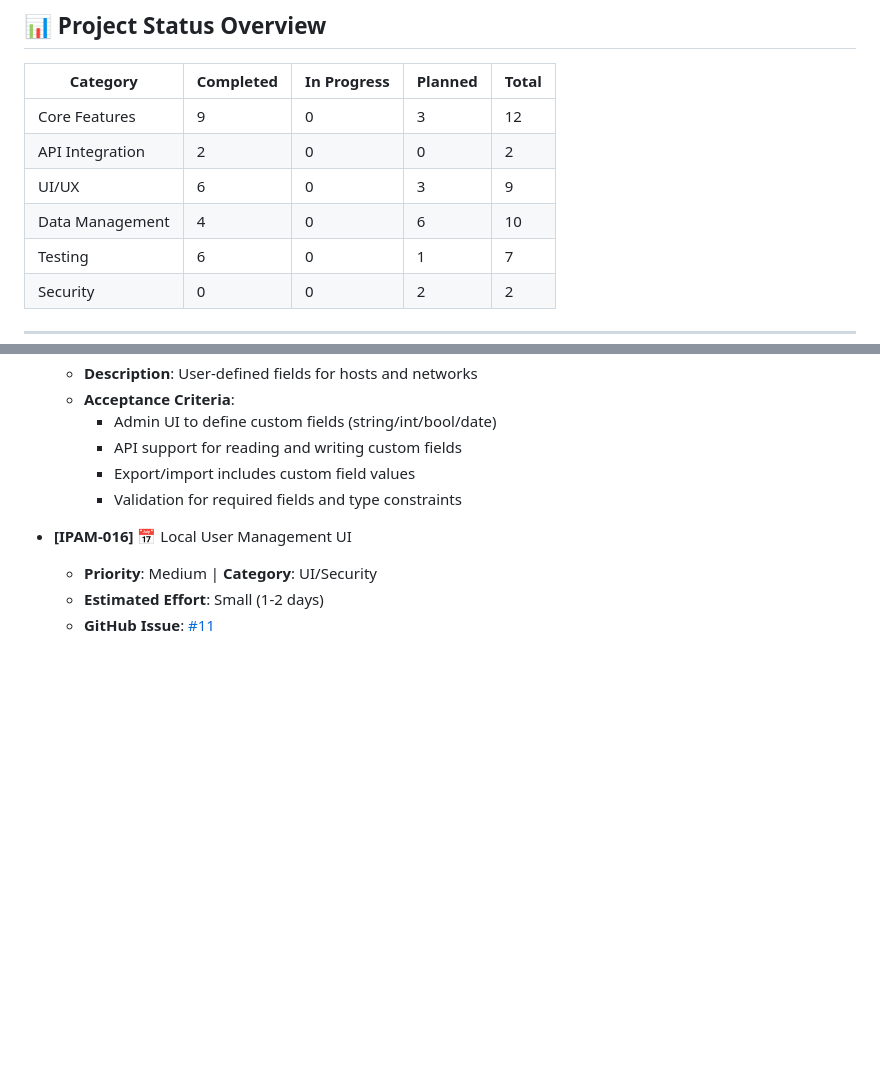
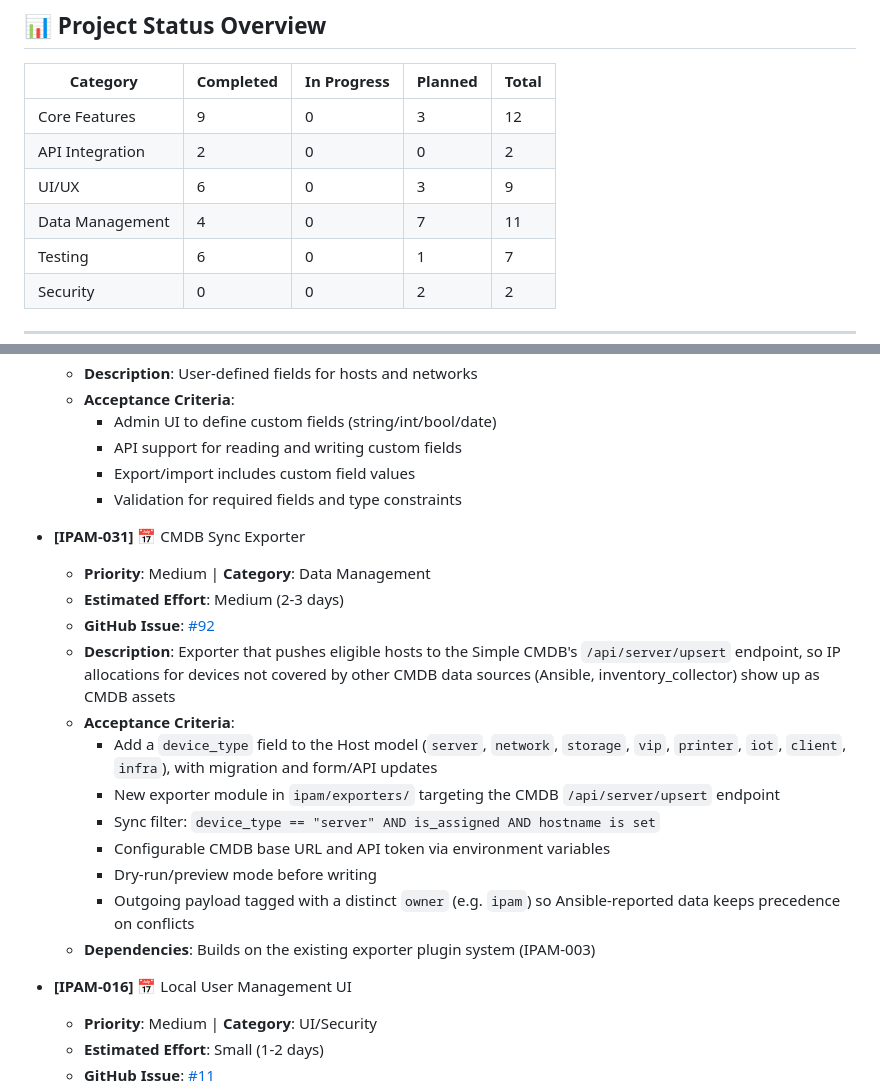
Before and after one commit to tuxpeople/python-ipam, a Markdown page: FEATURES.md, 2 parts joined by grey strips. Rendered like a GitHub page; blank space fills up the shorter version.

Commit message:
add Features

```diff
--- a/FEATURES.md
+++ b/FEATURES.md
@@ -10,7 +10,7 @@
 | Core Features | 9 | 0 | 3 | 12 |
 | API Integration | 2 | 0 | 0 | 2 |
 | UI/UX | 6 | 0 | 3 | 9 |
-| Data Management | 4 | 0 | 6 | 10 |
+| Data Management | 4 | 0 | 7 | 11 |
 | Testing | 6 | 0 | 1 | 7 |
 | Security | 0 | 0 | 2 | 2 |
 
@@ -480,6 +480,20 @@
     - Export/import includes custom field values
     - Validation for required fields and type constraints
 
+- **[IPAM-031]** 📅 CMDB Sync Exporter
+  - **Priority**: Medium | **Category**: Data Management
+  - **Estimated Effort**: Medium (2-3 days)
+  - **GitHub Issue**: [#92](https://github.com/tuxpeople/python-ipam/issues/92)
+  - **Description**: Exporter that pushes eligible hosts to the Simple CMDB's `/api/server/upsert` endpoint, so IP allocations for devices not covered by other CMDB data sources (Ansible, inventory_collector) show up as CMDB assets
+  - **Acceptance Criteria**:
+    - Add a `device_type` field to the Host model (`server`, `network`, `storage`, `vip`, `printer`, `iot`, `client`, `infra`), with migration and form/API updates
+    - New exporter module in `ipam/exporters/` targeting the CMDB `/api/server/upsert` endpoint
+    - Sync filter: `device_type == "server" AND is_assigned AND hostname is set`
+    - Configurable CMDB base URL and API token via environment variables
+    - Dry-run/preview mode before writing
+    - Outgoing payload tagged with a distinct `owner` (e.g. `ipam`) so Ansible-reported data keeps precedence on conflicts
+  - **Dependencies**: Builds on the existing exporter plugin system (IPAM-003)
+
 - **[IPAM-016]** 📅 Local User Management UI
   - **Priority**: Medium | **Category**: UI/Security
   - **Estimated Effort**: Small (1-2 days)
```
